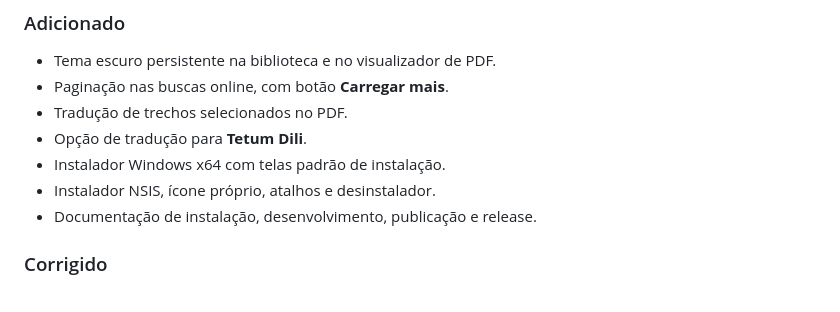
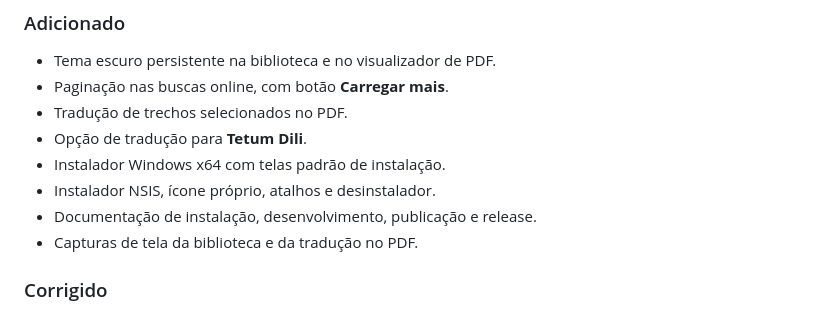
Before and after one commit to gerlansilva/cite-desktop, a Markdown page: CHANGELOG.md, the part around the change. Rendered like a GitHub page.

```diff
--- a/CHANGELOG.md
+++ b/CHANGELOG.md
@@ -11,6 +11,7 @@
 - Instalador Windows x64 com telas padrão de instalação.
 - Instalador NSIS, ícone próprio, atalhos e desinstalador.
 - Documentação de instalação, desenvolvimento, publicação e release.
+- Capturas de tela da biblioteca e da tradução no PDF.
 
 ### Corrigido
 
```
Also changed, not shown: README.md (+10 -0 lines), docs/images/biblioteca.png (added), docs/images/pdf-traducao.png (added).
